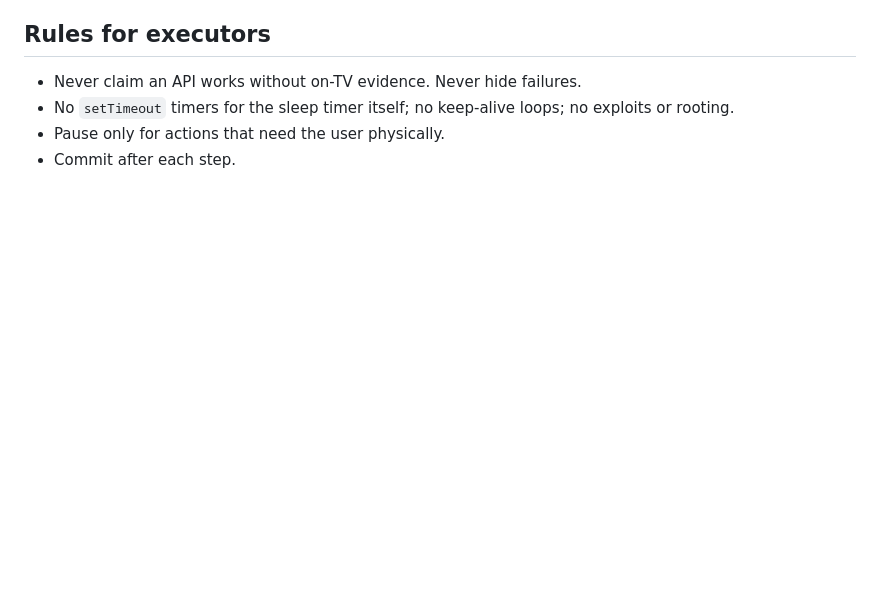
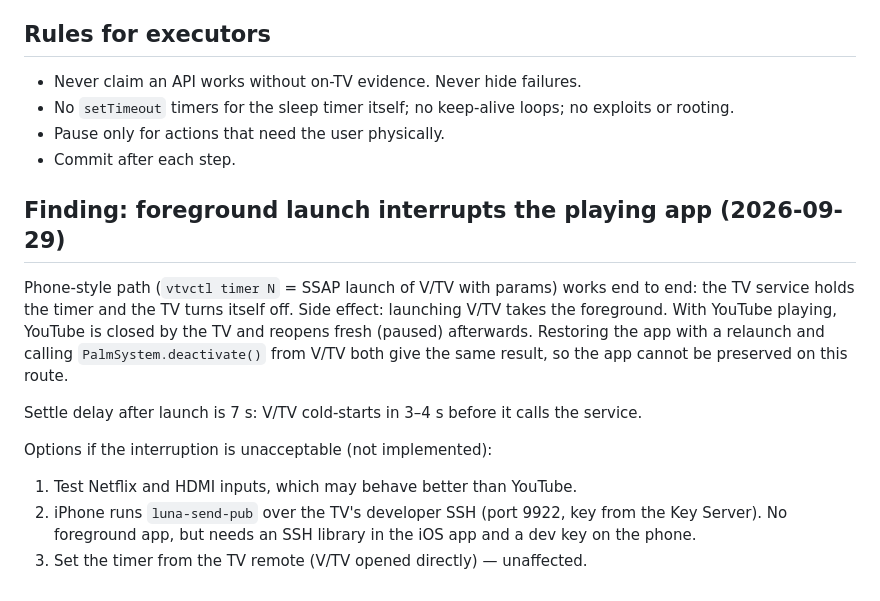
Before and after one commit to vineeth-arch/lgtv, a Markdown page: docs/PLAN.md, the part around the change. Drawn GitHub-style; blank space fills up the shorter version.

Commit message:
Plan: record foreground-launch interruption finding
Co-Authored-By: Claude Sonnet 5.5 <noreply@anthropic.com>

```diff
--- a/docs/PLAN.md
+++ b/docs/PLAN.md
@@ -225,3 +225,14 @@ H3 and H4 are "record behaviour" tests, not pass/fail. If H4 shows the timer is
 - No `setTimeout` timers for the sleep timer itself; no keep-alive loops; no exploits or rooting.
 - Pause only for actions that need the user physically.
 - Commit after each step.
+
+## Finding: foreground launch interrupts the playing app (2026-09-29)
+
+Phone-style path (`vtvctl timer N` = SSAP launch of V/TV with params) works end to end: the TV service holds the timer and the TV turns itself off. Side effect: launching V/TV takes the foreground. With YouTube playing, YouTube is closed by the TV and reopens fresh (paused) afterwards. Restoring the app with a relaunch and calling `PalmSystem.deactivate()` from V/TV both give the same result, so the app cannot be preserved on this route.
+
+Settle delay after launch is 7 s: V/TV cold-starts in 3–4 s before it calls the service.
+
+Options if the interruption is unacceptable (not implemented):
+1. Test Netflix and HDMI inputs, which may behave better than YouTube.
+2. iPhone runs `luna-send-pub` over the TV's developer SSH (port 9922, key from the Key Server). No foreground app, but needs an SSH library in the iOS app and a dev key on the phone.
+3. Set the timer from the TV remote (V/TV opened directly) — unaffected.
```
